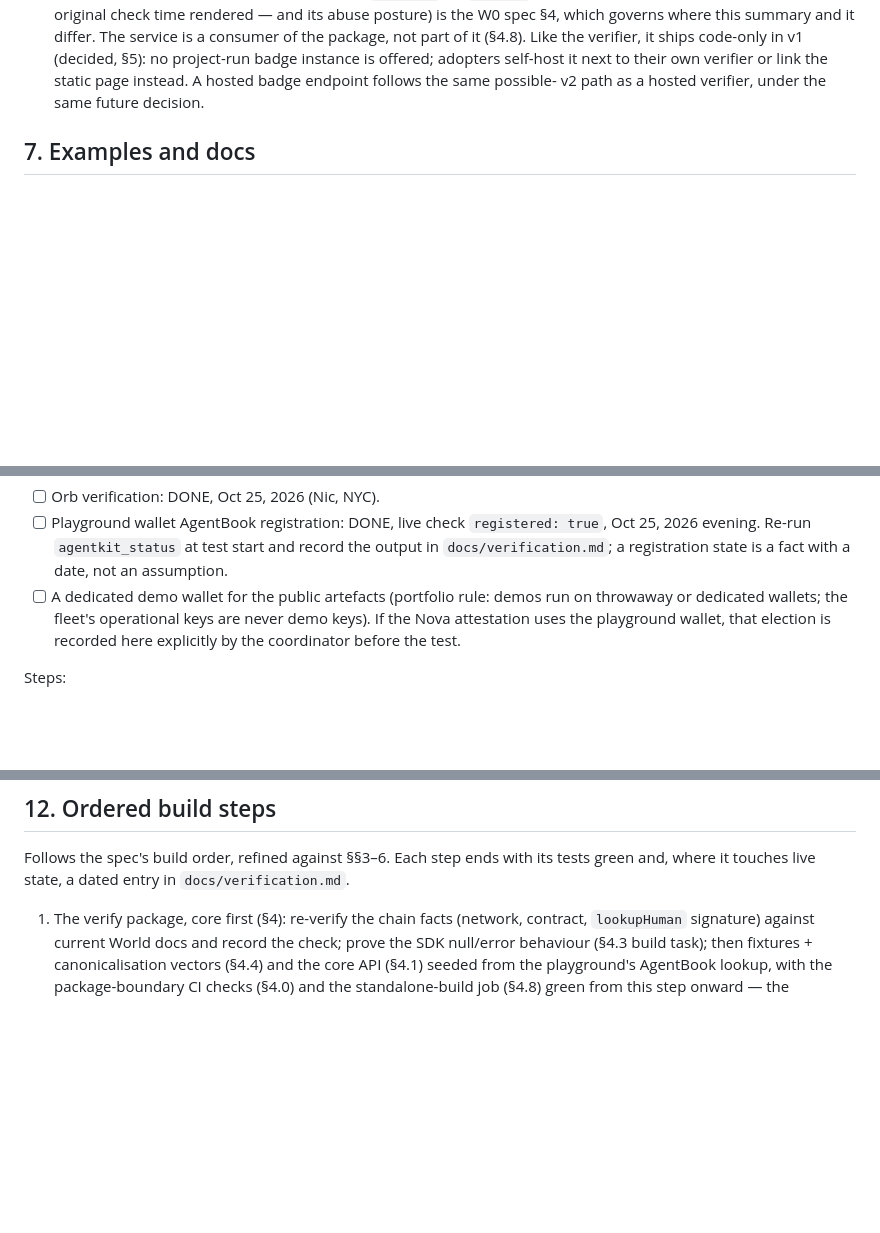
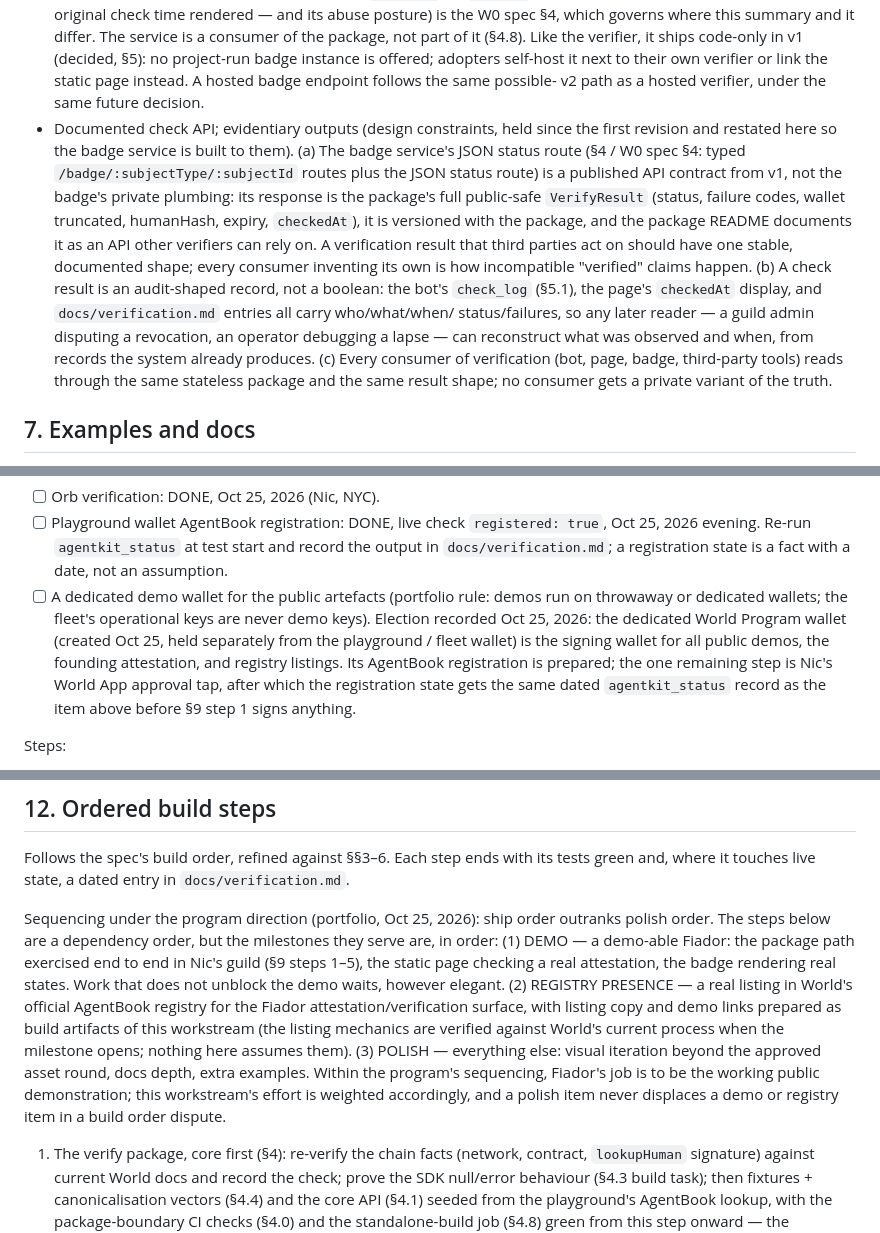
Before and after one commit to niclydon/fiador, a Markdown page: docs/DESIGN.md, 3 parts joined by grey strips. Drawn GitHub-style; blank space fills up the shorter version.

Commit message:
DESIGN: adopt program direction in the design framing
Demo-first sequencing in the build order (demo milestone, then official AgentBook registry presence, then polish); the badge JSON status route specified as a documented, versioned check API returning the full public-safe VerifyResult, with check outputs as evidentiary, audit-shaped records across bot log, page, and verification docs; the README spec gains the no-token positioning statement. Also records the program-wallet election for public demos and the founding attestation. No protocol changes.

```diff
--- a/docs/DESIGN.md
+++ b/docs/DESIGN.md
@@ -1186,6 +1198,30 @@ Source of truth until repo creation:
   it next to their own verifier or link the static page
   instead. A hosted badge endpoint follows the same possible-
   v2 path as a hosted verifier, under the same future decision.
+- Documented check API; evidentiary outputs (design
+  constraints, held since the first revision and restated here
+  so the badge service is built to them). (a) The badge
+  service's JSON status route (§4 / W0 spec §4: typed
+  `/badge/:subjectType/:subjectId` routes plus the JSON status
+  route) is a published API contract from v1, not the badge's
+  private plumbing: its response is the package's full
+  public-safe `VerifyResult` (status, failure codes, wallet
+  truncated, humanHash, expiry, `checkedAt`), it is versioned
+  with the package, and the package README documents it as an
+  API other verifiers can rely on. A verification result that
+  third parties act on should have one stable, documented
+  shape; every consumer inventing its own is how incompatible
+  "verified" claims happen. (b) A check result is an
+  audit-shaped record, not a boolean: the bot's `check_log`
+  (§5.1), the page's `checkedAt` display, and
+  `docs/verification.md` entries all carry who/what/when/
+  status/failures, so any later reader — a guild admin
+  disputing a revocation, an operator debugging a lapse — can
+  reconstruct what was observed and when, from records the
+  system already produces. (c) Every consumer of verification
+  (bot, page, badge, third-party tools) reads through the same
+  stateless package and the same result shape; no consumer
+  gets a private variant of the truth.
 
 ## 7. Examples and docs
 
@@ -1333,9 +1377,15 @@ Preconditions (state at design time, re-check at test time):
       a date, not an assumption.
 - [ ] A dedicated demo wallet for the public artefacts (portfolio
       rule: demos run on throwaway or dedicated wallets; the
-      fleet's operational keys are never demo keys). If the Nova
-      attestation uses the playground wallet, that election is
-      recorded here explicitly by the coordinator before the test.
+      fleet's operational keys are never demo keys). Election
+      recorded Oct 25, 2026: the dedicated World Program wallet
+      (created Oct 25, held separately from the playground /
+      fleet wallet) is the signing wallet for all public demos,
+      the founding attestation, and registry listings. Its
+      AgentBook registration is prepared; the one remaining
+      step is Nic's World App approval tap, after which the
+      registration state gets the same dated `agentkit_status`
+      record as the item above before §9 step 1 signs anything.
 
 Steps:
 
@@ -1661,6 +1711,26 @@ Follows the spec's build order, refined against §§3–6. Each step
 ends with its tests green and, where it touches live state, a
 dated entry in `docs/verification.md`.
 
+Sequencing under the program direction (portfolio, Oct 25,
+2026): ship order outranks polish order. The steps below are a
+dependency order, but the milestones they serve are, in order:
+(1) DEMO — a demo-able Fiador: the package path exercised end
+to end in Nic's guild (§9 steps 1–5), the static page checking a
+real attestation, the badge rendering real states. Work that
+does not unblock the demo waits, however elegant. (2) REGISTRY
+PRESENCE — a real listing in World's official AgentBook
+registry for the Fiador attestation/verification surface, with
+listing copy and demo links prepared as build artifacts of this
+workstream (the listing mechanics are verified against World's
+current process when the milestone opens; nothing here assumes
+them). (3) POLISH — everything else: visual iteration beyond
+the approved asset round, docs depth, extra examples. Within
+the program's sequencing, Fiador's job is to be the working
+public demonstration; this workstream's effort is weighted
+accordingly, and a polish
+item never displaces a demo or registry item in a build order
+dispute.
+
 1. The verify package, core first (§4): re-verify the chain
    facts (network, contract, `lookupHuman` signature) against
    current World docs and record the check; prove the SDK
```
Also changed, not shown: other parts of docs/DESIGN.md (+20 -0 lines).
